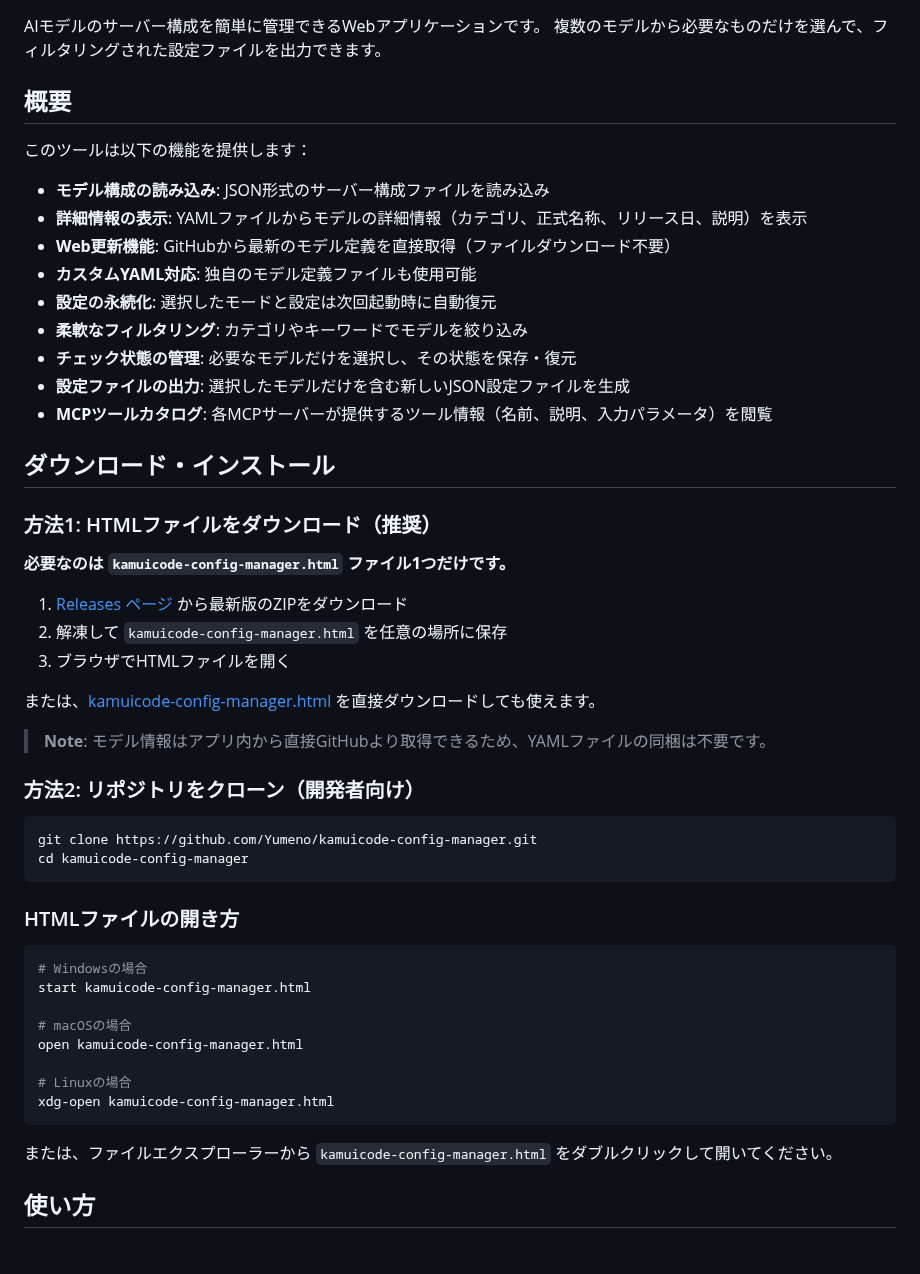
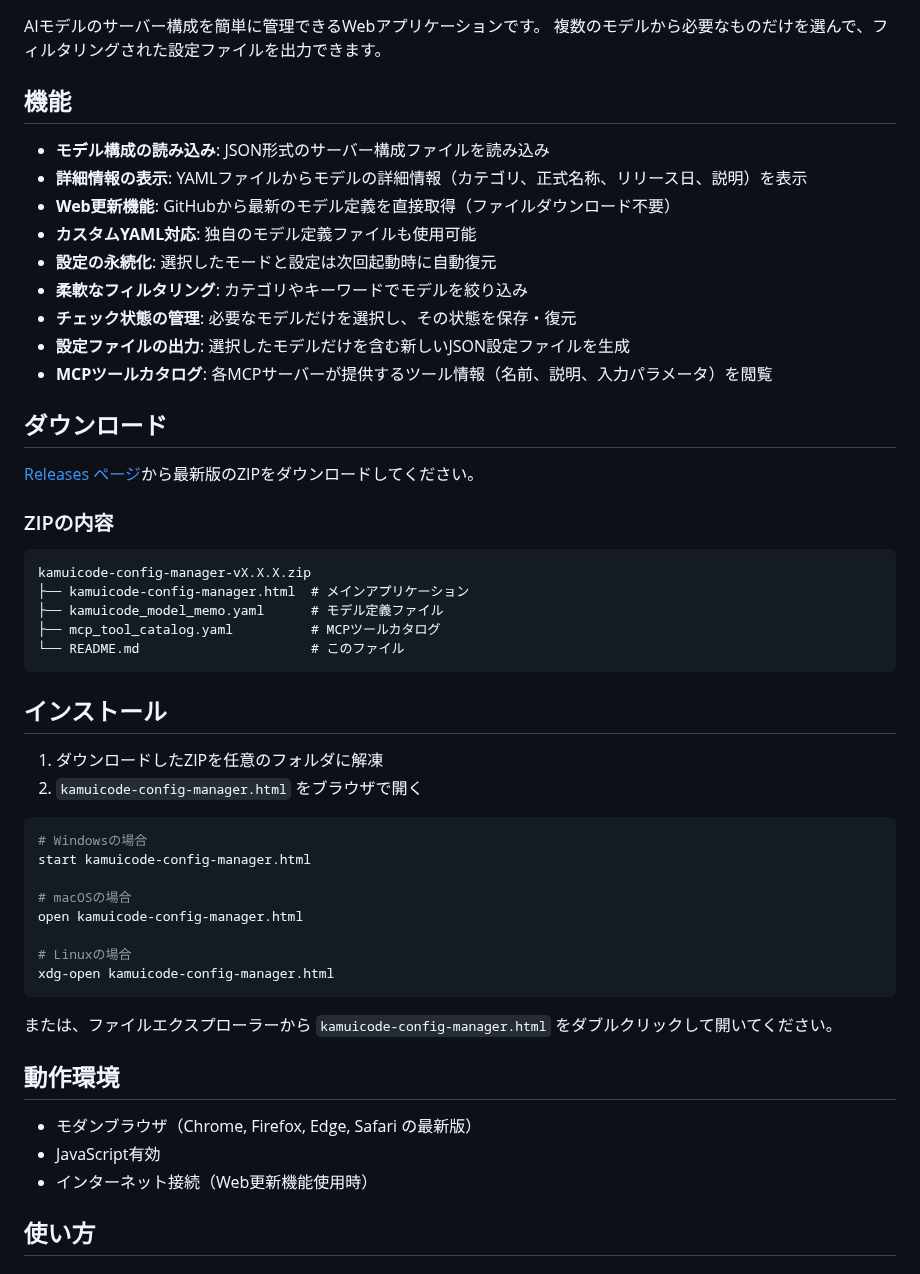
Before and after one commit to Yumeno/kamuicode-config-manager, a Markdown page: README.md, the part around one of its changes. Rendered like a GitHub page.

Commit message:
docs: ドキュメントを整理しユーザー向けと開発者向けに分離
- README.md をユーザー向け内容に簡素化（ダウンロード・使い方のみ）
- docs/github_releases_setup.md に開発者向けリリース手順を移動
- 自動リリースワークフローの設定内容を文書化

````diff
--- a/README.md
+++ b/README.md
@@ -3,9 +3,7 @@
 AIモデルのサーバー構成を簡単に管理できるWebアプリケーションです。
 複数のモデルから必要なものだけを選んで、フィルタリングされた設定ファイルを出力できます。
 
-## 概要
-
-このツールは以下の機能を提供します：
+## 機能
 
 - **モデル構成の読み込み**: JSON形式のサーバー構成ファイルを読み込み
 - **詳細情報の表示**: YAMLファイルからモデルの詳細情報（カテゴリ、正式名称、リリース日、説明）を表示
@@ -17,28 +15,24 @@ AIモデルのサーバー構成を簡単に管理できるWebアプリケーシ
 - **設定ファイルの出力**: 選択したモデルだけを含む新しいJSON設定ファイルを生成
 - **MCPツールカタログ**: 各MCPサーバーが提供するツール情報（名前、説明、入力パラメータ）を閲覧
 
-## ダウンロード・インストール
+## ダウンロード
 
-### 方法1: HTMLファイルをダウンロード（推奨）
+[Releases ページ](https://github.com/Yumeno/kamuicode-config-manager/releases)から最新版のZIPをダウンロードしてください。
 
-**必要なのは `kamuicode-config-manager.html` ファイル1つだけです。**
+### ZIPの内容
 
-1. [Releases ページ](https://github.com/Yumeno/kamuicode-config-manager/releases) から最新版のZIPをダウンロード
-2. 解凍して `kamuicode-config-manager.html` を任意の場所に保存
-3. ブラウザでHTMLファイルを開く
-
-または、[kamuicode-config-manager.html](./kamuicode-config-manager.html) を直接ダウンロードしても使えます。
-
-> **Note**: モデル情報はアプリ内から直接GitHubより取得できるため、YAMLファイルの同梱は不要です。
-
-### 方法2: リポジトリをクローン（開発者向け）
-
-```bash
-git clone https://github.com/Yumeno/kamuicode-config-manager.git
-cd kamuicode-config-manager
+```
+kamuicode-config-manager-vX.X.X.zip
+├── kamuicode-config-manager.html  # メインアプリケーション
+├── kamuicode_model_memo.yaml      # モデル定義ファイル
+├── mcp_tool_catalog.yaml          # MCPツールカタログ
+└── README.md                      # このファイル
 ```
 
-### HTMLファイルの開き方
+## インストール
+
+1. ダウンロードしたZIPを任意のフォルダに解凍
+2. `kamuicode-config-manager.html` をブラウザで開く
 
 ```bash
 # Windowsの場合
@@ -52,6 +46,12 @@ xdg-open kamuicode-config-manager.html
 ```
 
 または、ファイルエクスプローラーから `kamuicode-config-manager.html` をダブルクリックして開いてください。
+
+## 動作環境
+
+- モダンブラウザ（Chrome, Firefox, Edge, Safari の最新版）
+- JavaScript有効
+- インターネット接続（Web更新機能使用時）
 
 ## 使い方
 
````
Also changed, not shown: other parts of README.md (+2 -48 lines), docs/github_releases_setup.md (+98 -40 lines).
